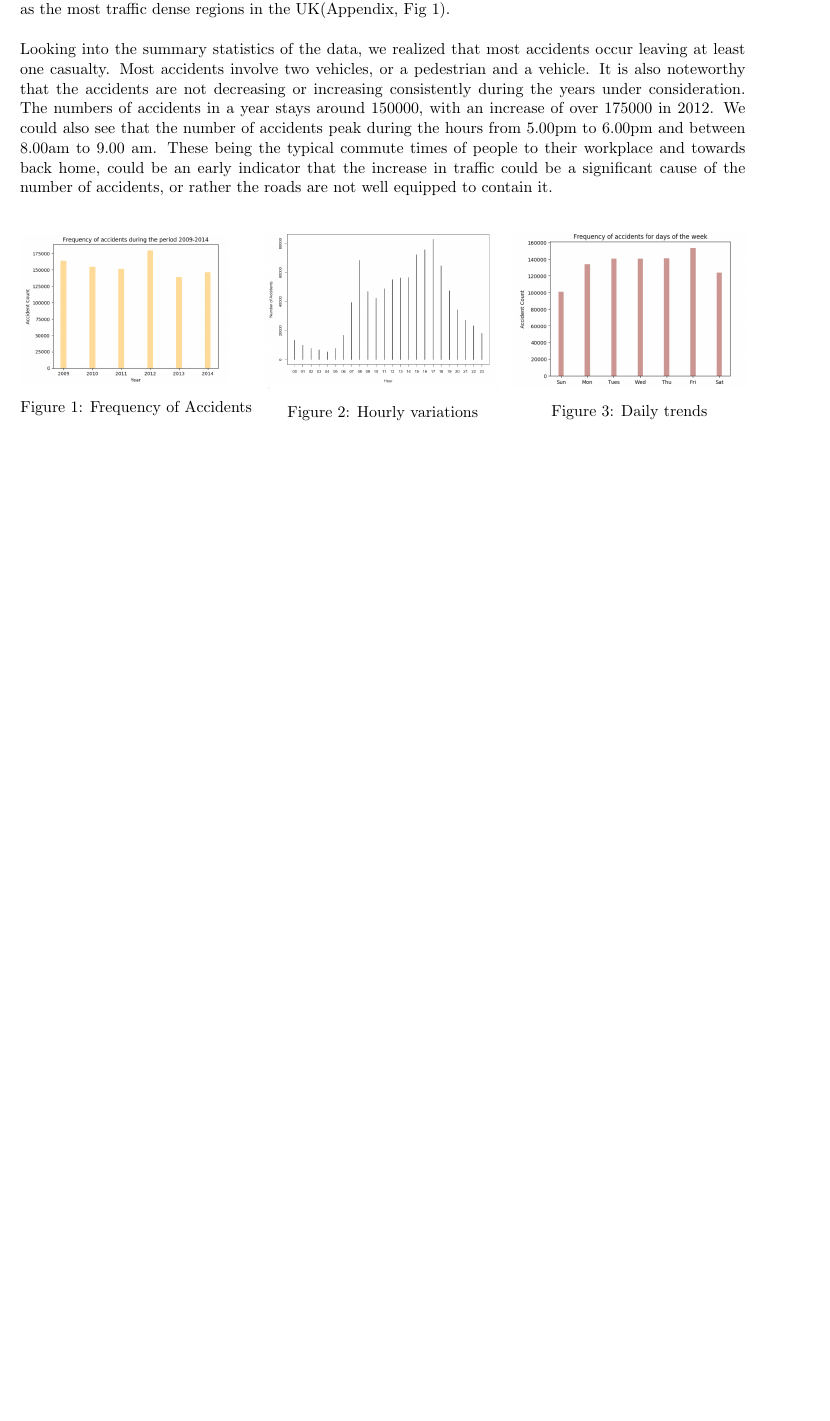
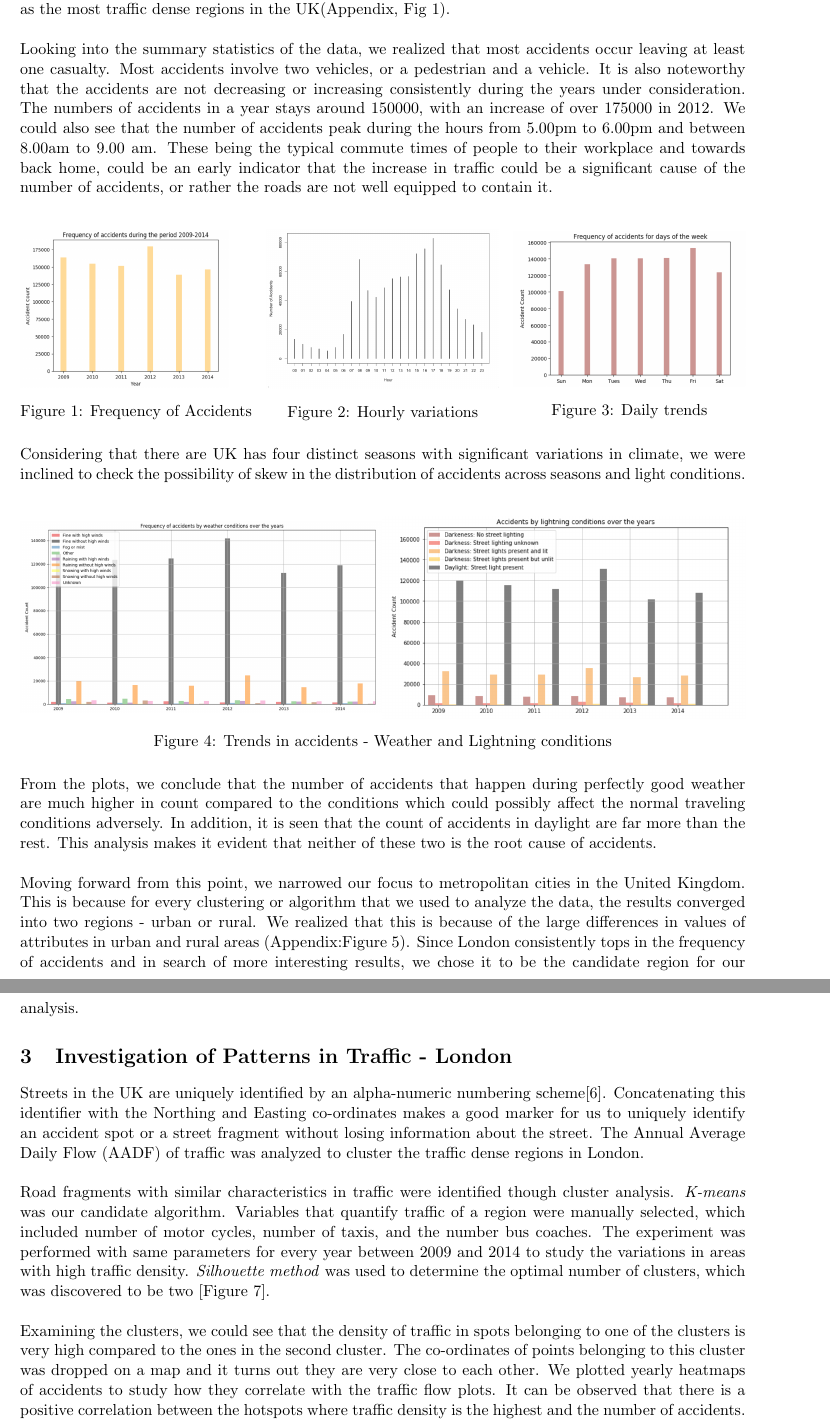
Before and after one commit to srjit/kaggle-uk-accident-data-analysis, a LaTeX document (reports/final-report/report.tex): part of page 2 of 3 before the commit and two parts of pages 2 and 3 of 5 after it, the two joined at a grey line, cut so that both start at the same text, the shorter picture padded with empty space. Compiled offline with pdfLaTeX.

Commit message:
update report upto clustering

```diff
--- a/reports/final-report/report.tex
+++ b/reports/final-report/report.tex
@@ -61,14 +60,40 @@ Looking into the summary statistics of the data, we realized that most accidents
 
 \begin{figure}[!htb]
 \minipage{0.32\textwidth}
-  \includegraphics[width=.9\linewidth]{counts.png}
+  \includegraphics[height=3.80cm, width=.9\linewidth]{counts.png}
   \caption{Frequency of Accidents}\label{fig:frequency}
 \endminipage\hfill
 \minipage{0.32\textwidth}
   \includegraphics[width=\linewidth]{hour-study.png}
   \caption{Hourly variations}\label{fig:hour-study}
 \endminipage\hfill
-\minipage{0.32\textwidth}%
-  \includegraphics[width=\linewidth]{day-study.png}
+\minipage{0.32\textwidth}
+  \includegraphics[height=3.75cm, width=\linewidth]{day-study.png}
   \caption{Daily trends}\label{fig:day_study}
 \endminipage
+\end{figure}
+
+Considering that there are UK  has four distinct seasons with significant variations in climate, we were inclined to check the possibility of skew in the distribution of accidents across seasons
+and light conditions. \\
+
+\begin{figure}[!htb]
+\minipage{0.5\textwidth}
+  \includegraphics[width=\linewidth]{weather-study.png}
+\endminipage\hfill
+\minipage{0.5\textwidth}
+  \includegraphics[width=\linewidth]{lighting-study.png}
+  \endminipage
+\caption{Trends in accidents - Weather and Lightning conditions}
+\end{figure}
+
+From the plots, we conclude that the number of accidents that happen during perfectly good weather are much higher in count compared to the conditions which could possibly affect the normal traveling conditions adversely. In addition, it is seen that the count of accidents in daylight are far more than the rest. This analysis makes it evident that neither of these two is the root cause of accidents. \\
+
+Moving forward from this point, we narrowed our focus to metropolitan cities in the United Kingdom. This is because for every clustering or algorithm that we used to analyze the data, the results converged into two regions - urban or rural. We realized that this is because of the large differences in values of attributes in urban and rural areas (Appendix:Figure 5). Since London consistently  tops in the frequency of accidents and in search of more interesting results, we chose it to be the candidate region for our analysis.
+
+\section{Investigation of Patterns in Traffic - London}
+Streets in the UK are uniquely identified by an alpha-numeric numbering scheme[6]. Concatenating this identifier with the Northing and Easting co-ordinates makes a good marker for us to uniquely identify an accident spot or a street fragment without losing information about the street. The Annual Average Daily Flow (AADF) of traffic was analyzed to cluster the traffic dense regions in London. \\
+
+Road fragments with similar characteristics in traffic were identified though cluster analysis.
+\textit{K-means} was our candidate algorithm. Variables that quantify traffic of a region were manually selected, which included number of motor cycles, number of taxis, and the number bus coaches. The  experiment was performed with same parameters for every year between 2009 and 2014 to study the variations in areas with high traffic density. \textit{Silhouette method} was used to determine the optimal number of clusters, which was discovered to be two [Figure 7].\\
+
+Examining the clusters, we could see that the density of traffic in spots belonging to one of the clusters is very high compared to the ones in the second cluster. The co-ordinates of points belonging to this cluster was dropped on a map and it turns out they are very close to each other. We plotted yearly heatmaps of accidents to study how they correlate with the traffic flow plots. It can be observed that there is a positive correlation between the hotspots where traffic density is the highest and the number of accidents. In other words, high traffic flow zones in London are also accident prone areas. To illustrate this at one of the locations, consider the map segment which shows the traffic flow density on street A41 between Edgware Road(Circle District and Hammersmith \& City) and Baker Street[Figure 8,9]. This could be an indication that the traffic dense hotspots are not equipped enough to contain the traffic. \\
```
Also changed, not shown: reports/final-report/2009-hotspots.png (added), reports/final-report/accident-2009-heatmap-bakers-street.png (added), reports/final-report/accident-severity.png (added), reports/final-report/lighting-study.png (added), reports/final-report/population-density.png (added), reports/final-report/traffic-bakers-street.png (added), reports/final-report/weather-study.png (added), reports/final-report/report.tex (22 more changed lines), 4 other files.
